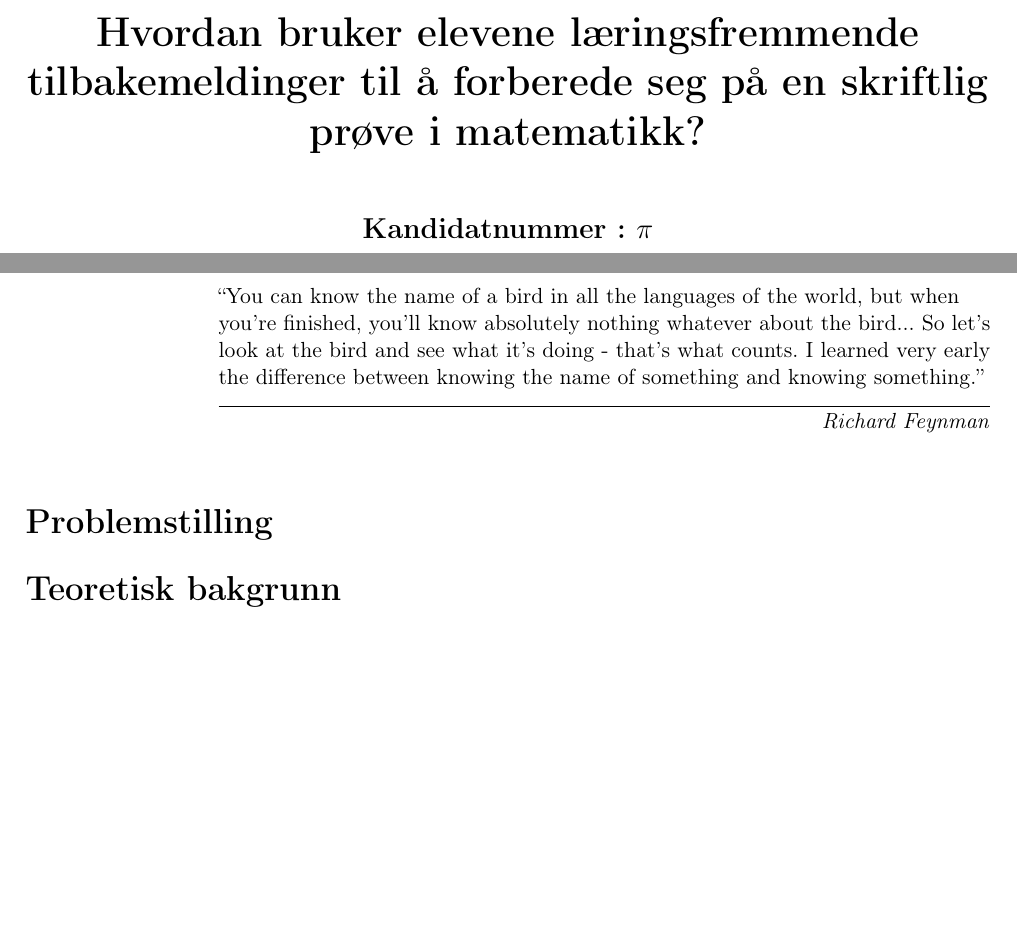
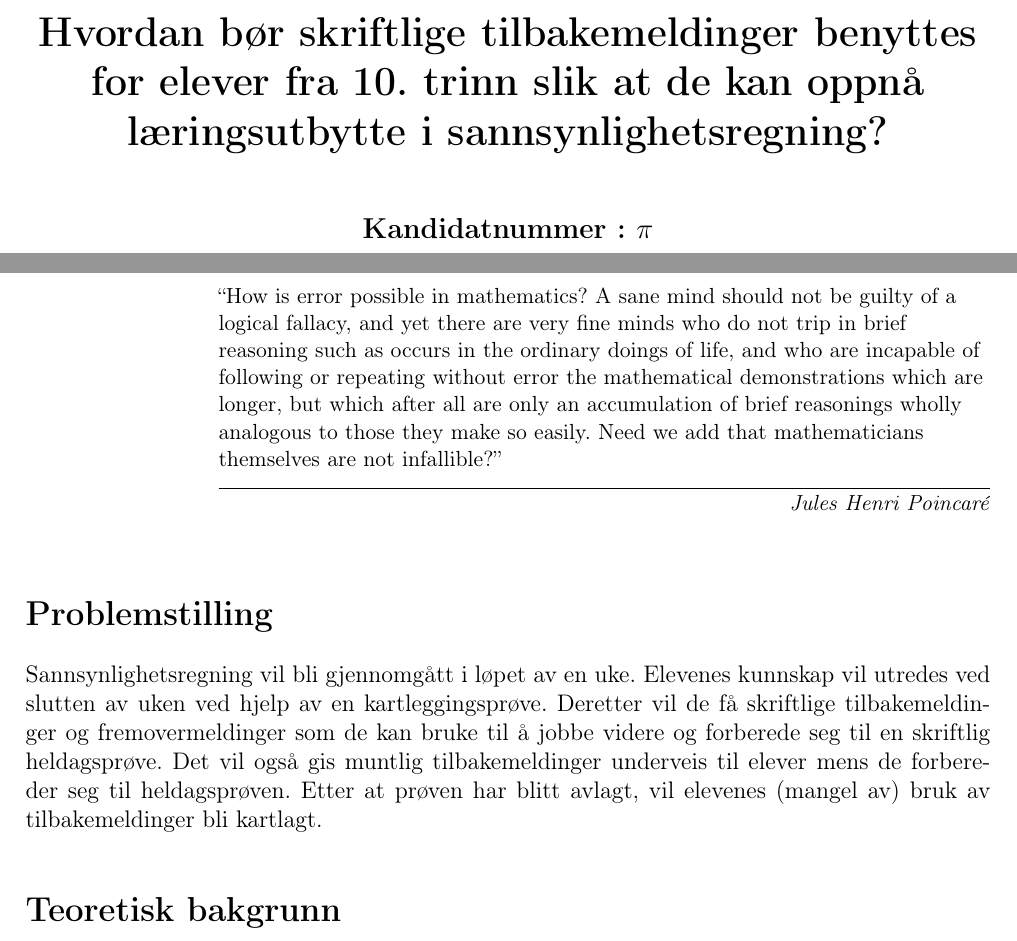
Before and after one commit to imranal/ppu, a LaTeX document (ppu3220/tex_files/main.tex, which reads ppu3220/tex_files/frontpage.tex, ppu3220/tex_files/intro.tex): two parts of pages 1 and 3 of 7 before the commit and two parts of pages 1 and 3 of 8 after it, joined at a grey line, cut at the place of the change, the shorter picture padded with empty space. Compiled offline with pdfLaTeX.

Commit message:
oppdaterte problemstilling og la til sitat

```diff
--- a/ppu3220/tex_files/frontpage.tex
+++ b/ppu3220/tex_files/frontpage.tex
@@ -8,8 +8,8 @@
   % Tittel
   \vspace{5mm}        % Vertikalt mellomrom
   \LARGE
-  \textbf{Hvordan bruker elevene læringsfremmende tilbakemeldinger
-  til å forberede seg på en skriftlig prøve i matematikk?} \\
+  \textbf{Hvordan bør skriftlige tilbakemeldinger benyttes for elever fra 10. trinn
+  slik at de kan oppnå læringsutbytte i sannsynlighetsregning?} \\
   \Large
   \vspace{10mm}
   % Forfatter
--- a/ppu3220/tex_files/intro.tex
+++ b/ppu3220/tex_files/intro.tex
@@ -3,12 +3,22 @@
 \begin{document}
 
 \setlength{\epigraphwidth}{0.8\textwidth}
-\epigraph{``You can know the name of a bird in all the languages of the world,
-but when you're finished, you'll know absolutely nothing whatever about the bird...
-So let's look at the bird and see what it’s doing - that's what counts. I learned
-very early the difference between knowing the name of something and knowing something.''}
-{\textit{Richard Feynman}}
+\epigraph{``How is error possible in mathematics?
+A sane mind should not be guilty of a logical fallacy,
+and yet there are very fine minds who do not trip in brief reasoning
+such as occurs in the ordinary doings of life,
+and who are incapable of following or repeating without error
+the mathematical demonstrations which are longer,
+but which after all are only an accumulation of brief reasonings
+wholly analogous to those they make so easily.
+Need we add that mathematicians themselves are not infallible?''}
+{\textit{Jules Henri Poincaré}}
 
 \section*{Problemstilling}
+Sannsynlighetsregning vil bli gjennomgått i løpet av en uke. Elevenes kunnskap vil utredes ved
+slutten av uken ved hjelp av en kartleggingsprøve. Deretter vil de få skriftlige tilbakemeldinger
+og fremovermeldinger som de kan bruke til å jobbe videre og forberede seg til en skriftlig heldagsprøve.
+Det vil også gis muntlig tilbakemeldinger underveis til elever mens de forbereder seg til heldagsprøven.
+Etter at prøven har blitt avlagt, vil elevenes (mangel av) bruk av tilbakemeldinger bli kartlagt.
 
 \end{document}
```
Also changed, not shown: ppu3220/pdf_files/main.pdf.
